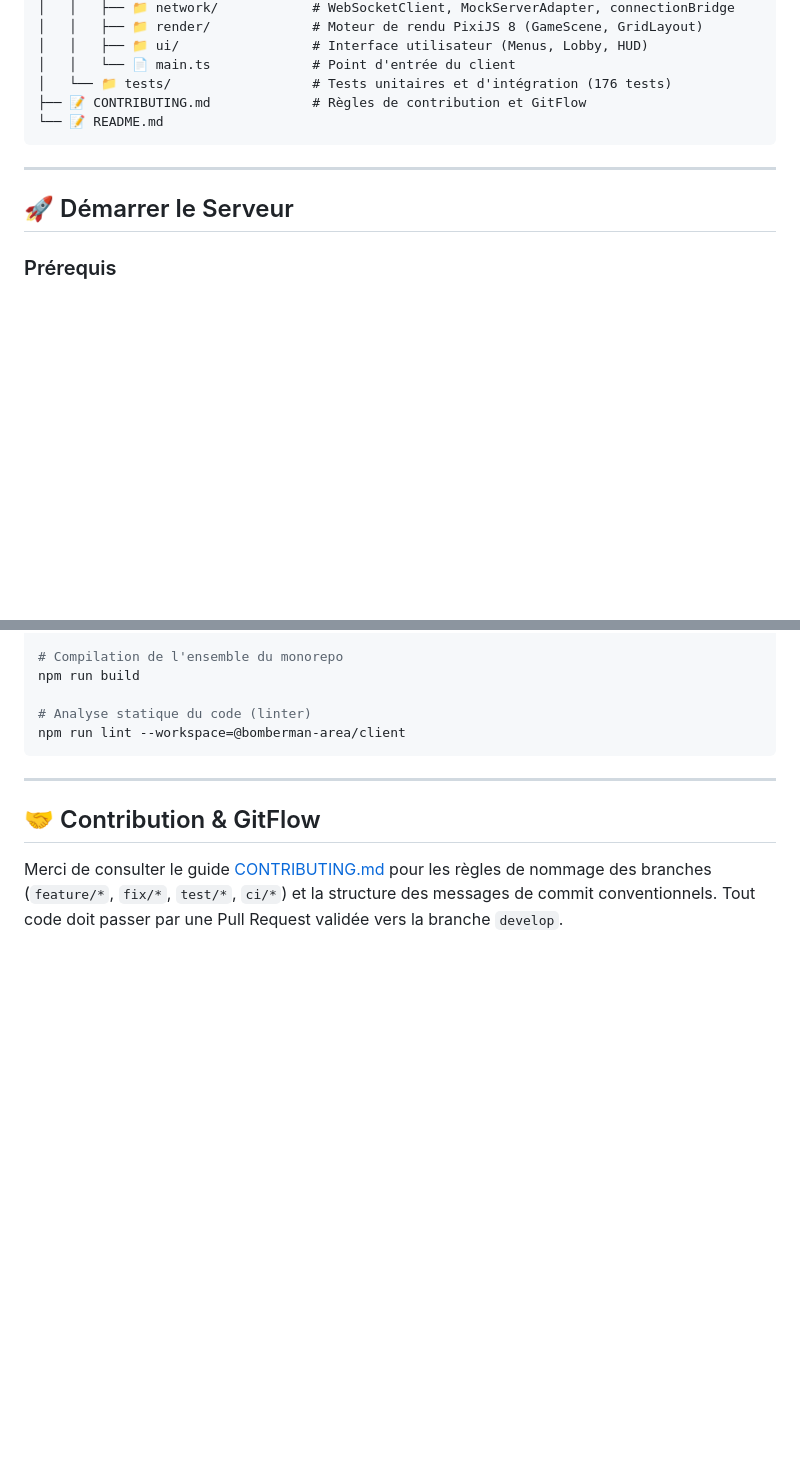
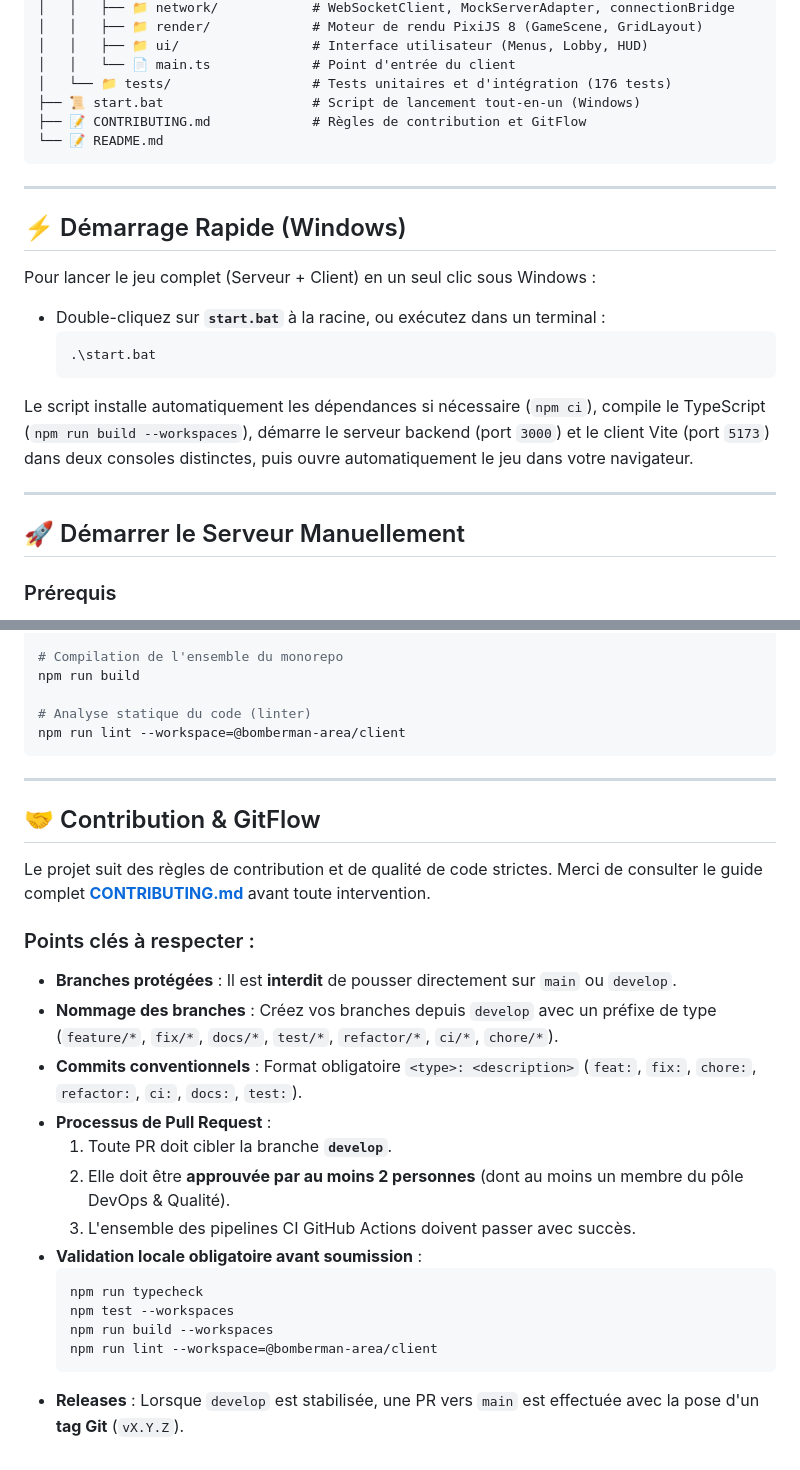
Before and after one commit to elias5807/bombermanArena, a Markdown page: README.md, 2 parts joined by grey strips. Rendered like a GitHub page; blank space fills up the shorter version.

Commit message:
docs: mise a jour du README selon les directives de CONTRIBUTING.md et ajout de start.bat

````diff
--- a/README.md
+++ b/README.md
@@ -38,13 +38,25 @@ Le projet est structuré sous forme de monorepo npm avec trois workspaces distin
 │   │   ├── 📁 ui/                 # Interface utilisateur (Menus, Lobby, HUD)
 │   │   └── 📄 main.ts             # Point d'entrée du client
 │   └── 📁 tests/                  # Tests unitaires et d'intégration (176 tests)
+├── 📜 start.bat                   # Script de lancement tout-en-un (Windows)
 ├── 📝 CONTRIBUTING.md             # Règles de contribution et GitFlow
 └── 📝 README.md
 ```
 
 ---
 
-## 🚀 Démarrer le Serveur
+## ⚡ Démarrage Rapide (Windows)
+
+Pour lancer le jeu complet (Serveur + Client) en un seul clic sous Windows :
+- Double-cliquez sur **`start.bat`** à la racine, ou exécutez dans un terminal :
+  ```cmd
+  .\start.bat
+  ```
+Le script installe automatiquement les dépendances si nécessaire (`npm ci`), compile le TypeScript (`npm run build --workspaces`), démarre le serveur backend (port `3000`) et le client Vite (port `5173`) dans deux consoles distinctes, puis ouvre automatiquement le jeu dans votre navigateur.
+
+---
+
+## 🚀 Démarrer le Serveur Manuellement
 
 ### Prérequis
 - **Node.js** 20+
@@ -155,4 +167,21 @@ npm run lint --workspace=@bomberman-area/client
 
 ## 🤝 Contribution & GitFlow
 
-Merci de consulter le guide [CONTRIBUTING.md](CONTRIBUTING.md) pour les règles de nommage des branches (`feature/*`, `fix/*`, `test/*`, `ci/*`) et la structure des messages de commit conventionnels. Tout code doit passer par une Pull Request validée vers la branche `develop`.
+Le projet suit des règles de contribution et de qualité de code strictes. Merci de consulter le guide complet **[CONTRIBUTING.md](CONTRIBUTING.md)** avant toute intervention.
+
+### Points clés à respecter :
+- **Branches protégées** : Il est **interdit** de pousser directement sur `main` ou `develop`.
+- **Nommage des branches** : Créez vos branches depuis `develop` avec un préfixe de type (`feature/*`, `fix/*`, `docs/*`, `test/*`, `refactor/*`, `ci/*`, `chore/*`).
+- **Commits conventionnels** : Format obligatoire `<type>: <description>` (`feat:`, `fix:`, `chore:`, `refactor:`, `ci:`, `docs:`, `test:`).
+- **Processus de Pull Request** :
+  1. Toute PR doit cibler la branche **`develop`**.
+  2. Elle doit être **approuvée par au moins 2 personnes** (dont au moins un membre du pôle DevOps & Qualité).
+  3. L'ensemble des pipelines CI GitHub Actions doivent passer avec succès.
+- **Validation locale obligatoire avant soumission** :
+  ```bash
+  npm run typecheck
+  npm test --workspaces
+  npm run build --workspaces
+  npm run lint --workspace=@bomberman-area/client
+  ```
+- **Releases** : Lorsque `develop` est stabilisée, une PR vers `main` est effectuée avec la pose d'un **tag Git** (`vX.Y.Z`).
````
